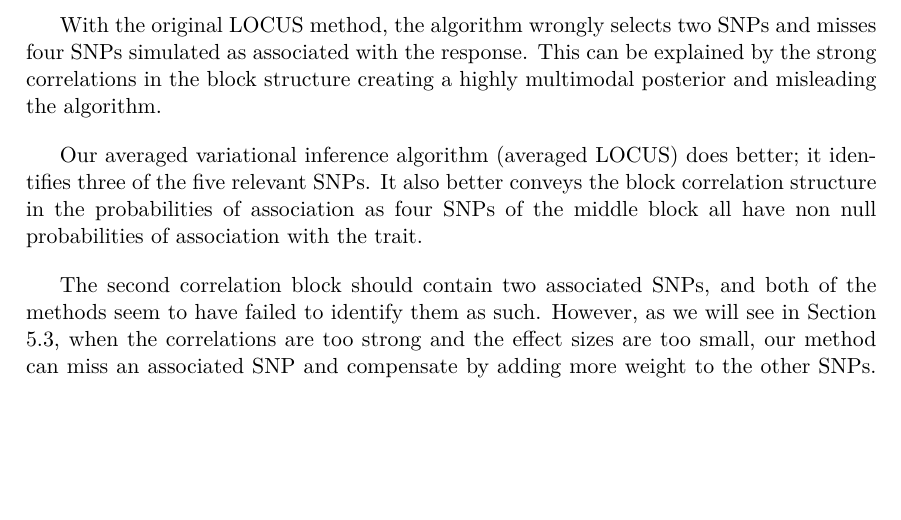
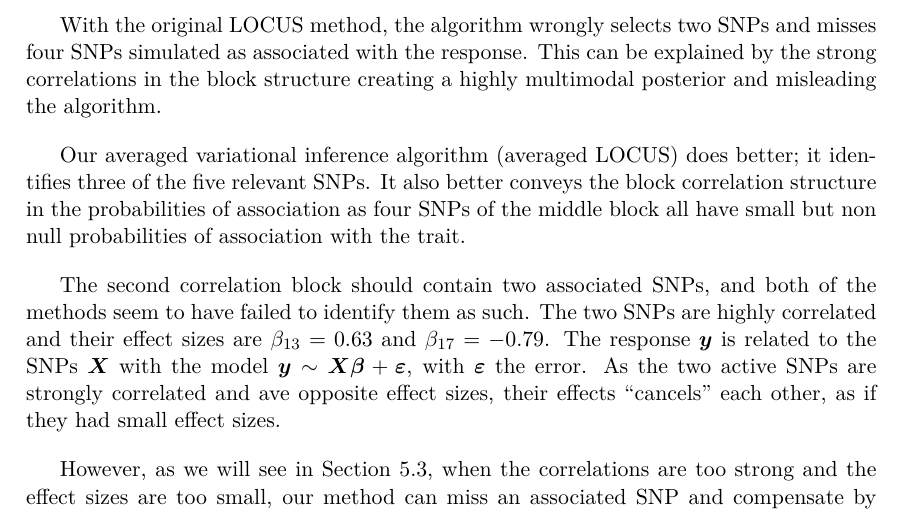
Before and after one commit to WilliamVanRooij/MasterProject, a LaTeX thesis (LaTeX/20190401_main.tex): part of page 19 of 35, cut so that both start at the same text, the shorter picture padded with empty space. Compiled offline with pdfLaTeX.

Commit message:
Update 18.07.19

```diff
--- a/LaTeX/20190401_main.tex
+++ b/LaTeX/20190401_main.tex
@@ -447,9 +447,10 @@ Our ``averaged LOCUS'' method uses a weighted average over $100$ different initi
 
 With the original LOCUS method, the algorithm wrongly selects two SNPs and misses four SNPs simulated as associated with the response. This can be explained by the strong correlations in the block structure creating a highly multimodal posterior and misleading the algorithm.
 
-Our averaged variational inference algorithm (averaged LOCUS) does better; it identifies three of the five relevant SNPs. It also better conveys the block correlation structure in the probabilities of association as four SNPs of the middle block all have non null probabilities of association with the trait.
+Our averaged variational inference algorithm (averaged LOCUS) does better; it identifies three of the five relevant SNPs. It also better conveys the block correlation structure in the probabilities of association as four SNPs of the middle block all have small but non null probabilities of association with the trait.
 
-The second correlation block should contain two associated SNPs, and both of the methods seem to have failed to identify them as such.
+The second correlation block should contain two associated SNPs, and both of the methods seem to have failed to identify them as such. The two SNPs are highly correlated and their effect sizes are $\beta_{13} = 0.63$ and $\beta_{17} = -0.79$. The response $\boldsymbol{y}$ is related to the SNPs $\boldsymbol{X}$ with the model $\boldsymbol{y} \sim \boldsymbol{X} \boldsymbol{\beta} + \boldsymbol{\varepsilon}$, with $\boldsymbol{\varepsilon}$ the error. As the two active SNPs are strongly correlated and ave opposite effect sizes, their effects ``cancels'' each other, as if they had small effect sizes.
+
 % This could be a scaling problem. As the averaged LOCUS yields two probabilities of association almost equal to one, the smaller probabilities of association seem negligible.
 %
 %Figure \ref{fig:probablock} shows the probabilities of association of the second block of SNPs. The probabilities of association are not all null. One of the associated SNPs has a higher probability of being associated than the others. The uncertainty resulting from the high multimodality of the problem is represented here by the probabilities of association of the SNPs between the two associated SNPs that are all above zero. The algorithm couldn't determine which SNP was associated, the correlation between them being too strong.
```
Also changed, not shown: LaTeX/20190401_main.pdf, LaTeX/20190401_main.tex (1 more changed lines), 1 other file.
